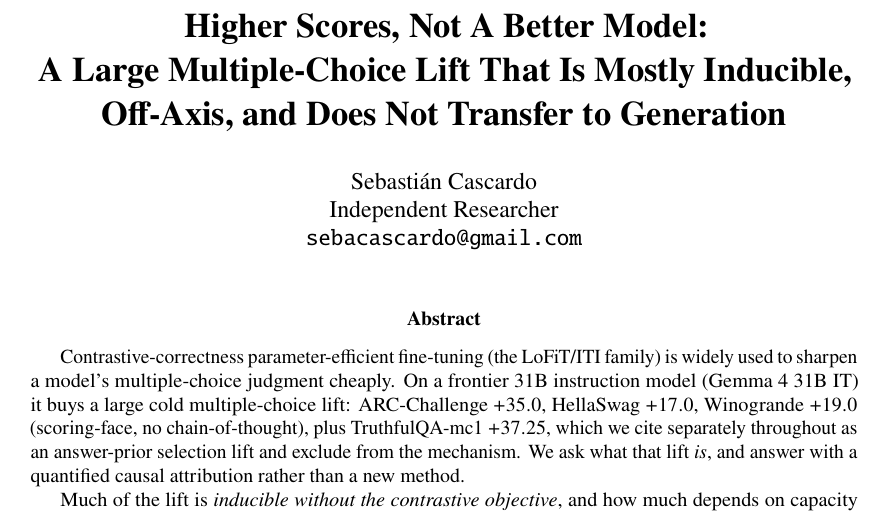
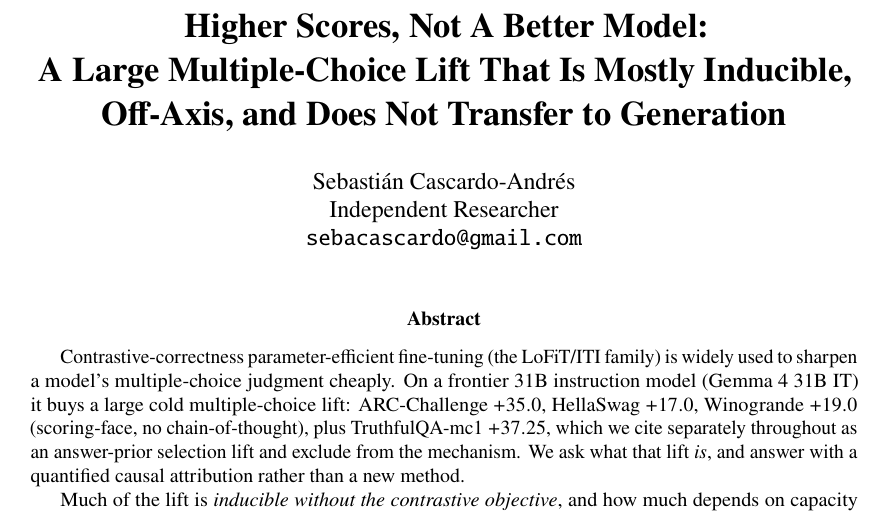
Before and after one commit to seba-cascardo/higher-scores-not-a-better-model, a LaTeX paper (docs/paper/main.tex): part of page 1 of 76, cut so that both start at the same text. Compiled offline with pdfLaTeX.

Commit message:
release: the author signs with a hyphen, and the cmp check this README promises now passes
Two changes, neither of which moves a number in the paper.

Author. The paper is signed Sebastian Cascardo-Andres. The hyphen is deliberate:
an unhyphenated Spanish compound surname tends to be indexed as "Andres, S. C.",
and the name on a first paper is the author identity everything downstream keys on.
Four sites carried it -- main.tex cover, main.tex pdfauthor (which had been missing
the accent all along, so cover and PDF metadata had silently disagreed), CITATION.cff,
and the BibTeX block in README.md. The citation key is left as cascardo2026higherscores
on purpose: keys are arbitrary labels and changing one breaks any copy already made.

Line endings. docs/paper/README.md claims the bundle members are byte-identical to
the tracked files and publishes a cmp loop to prove it. On a Linux checkout that loop
printed DIFFERS for all 12 text members: upstream builds the tarball with tar from its
working tree, upstream has core.autocrlf=input, and bibtex rewrites main.bbl with CRLF
on every Windows build. Nothing caught it because a tarball does not compile in CI and
its SHA matched what this README declared. The bundle is regenerated with LF throughout
-- all 12 text members measure CRLF=0, counted byte by byte -- and .gitattributes now
pins eol=lf for .tex/.bbl/.bib so a fresh clone agrees on any platform. The existing
LFS rules in that file are untouched: the diff is 17 added lines and 0 removed.

Bundle: c9c3a42ddc543ea3eb9658e77c51a40a8e6de5167ee568de2a8fcea1e5f2e798, 14 members,
76 pages, 68 references. The cmp loop above now completes in silence.

Co-Authored-By: Claude Opus 5 <noreply@anthropic.com>

```diff
--- a/docs/paper/main.tex
+++ b/docs/paper/main.tex
@@ -28,7 +28,7 @@
 \hypersetup{
   pdftitle={Higher Scores, Not A Better Model: A Large Multiple-Choice Lift That Is
             Mostly Inducible, Off-Axis, and Does Not Transfer to Generation},
-  pdfauthor={Sebastian Cascardo},
+  pdfauthor={Sebasti\'an Cascardo-Andr\'es},
   pdfsubject={Mechanistic analysis of a contrastive-correctness PEFT lift on
               multiple-choice scoring},
   pdfkeywords={multiple-choice evaluation, parameter-efficient fine-tuning, LoFiT,
@@ -77,7 +77,7 @@
 A Large Multiple-Choice Lift That Is Mostly Inducible,\\ Off-Axis, and Does Not Transfer to Generation}
 
 \author{%
-  Sebasti\'an Cascardo\\
+  Sebasti\'an Cascardo-Andr\'es\\
   Independent Researcher\\
   \texttt{sebacascardo@gmail.com}\\
 }
```
Also changed, not shown: README.md, docs/paper/README.md, docs/paper/main.pdf, 4 other files.
